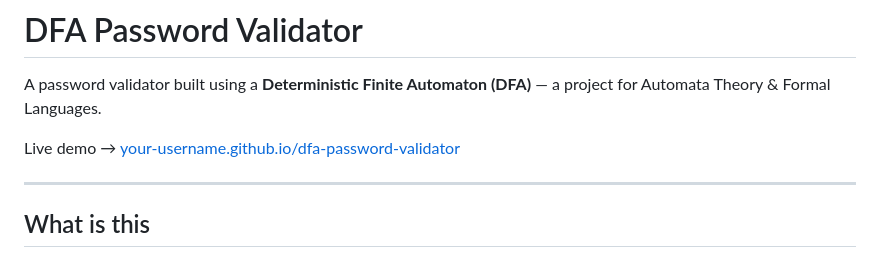
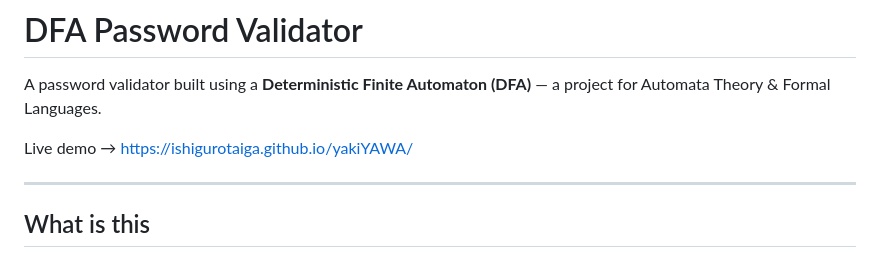
Before and after one commit to IshiguroTaiga/yakiYAWA, a Markdown page: README.md, the part around the change. Rendered like a GitHub page.

```diff
--- a/README.md
+++ b/README.md
@@ -2,7 +2,7 @@
 
 A password validator built using a **Deterministic Finite Automaton (DFA)** — a project for Automata Theory & Formal Languages.
 
-Live demo → [your-username.github.io/dfa-password-validator](https://your-username.github.io/dfa-password-validator)
+Live demo → https://ishigurotaiga.github.io/yakiYAWA/
 
 ---
 
```
